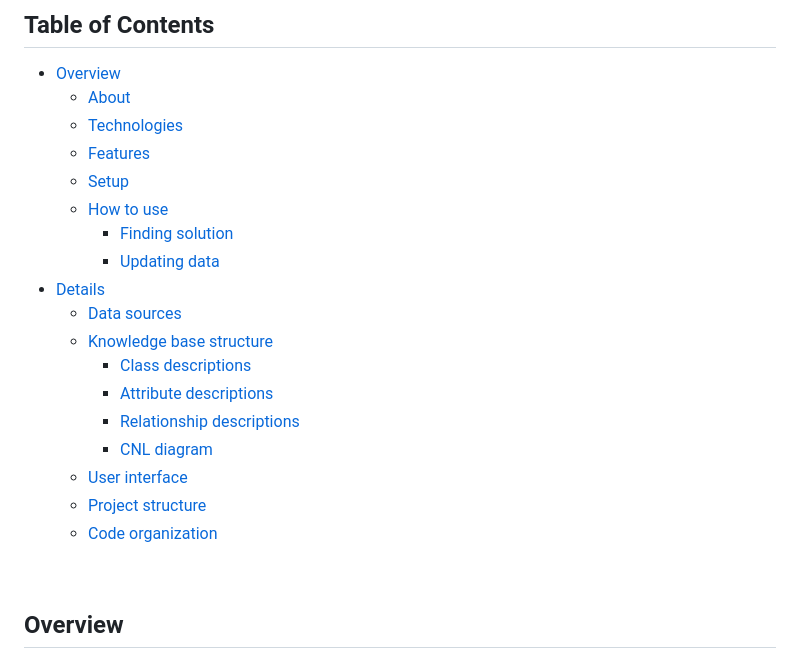
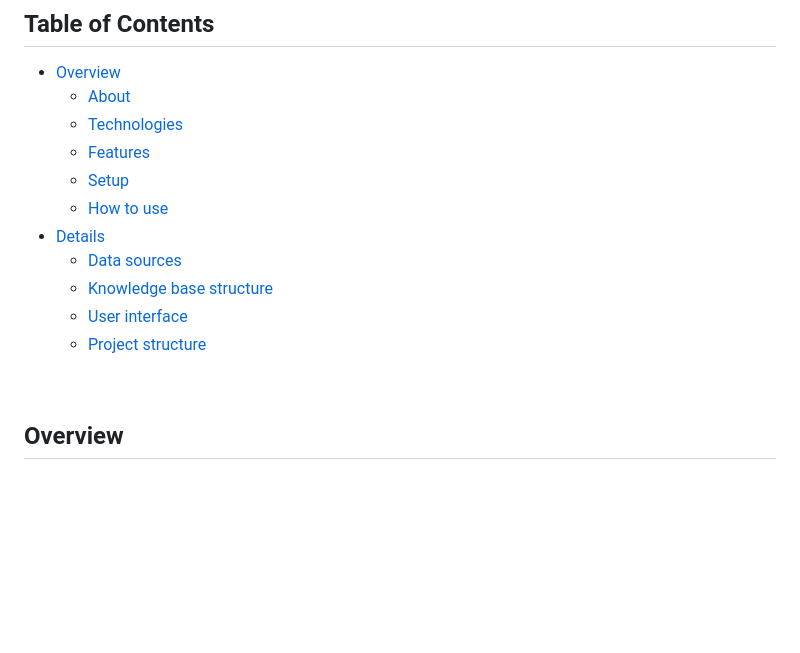
Before and after one commit to Pasek108/UR-LoldleSolver, a Markdown page: README.md, the part around the change. Rendered like a GitHub page; blank space fills up the shorter version.

```diff
--- a/README.md
+++ b/README.md
@@ -19,18 +19,11 @@
   * [Features](#features)
   * [Setup](#setup)
   * [How to use](#how-to-use)
-    * [Finding solution](#finding-solution)
-    * [Updating data](#updating-data)
 * [Details](#details)
   * [Data sources](#data-sources)
   * [Knowledge base structure](#knowledge-base-structure)
-    * [Class descriptions](#class-descriptions)
-    * [Attribute descriptions](#attribute-descriptions)
-    * [Relationship descriptions](#relationship-descriptions)
-    * [CNL diagram](#cnl-diagram)
   * [User interface](#user-interface)
   * [Project structure](#project-structure)
-  * [Code organization](#code-organization)
 
 <br>
 
```
